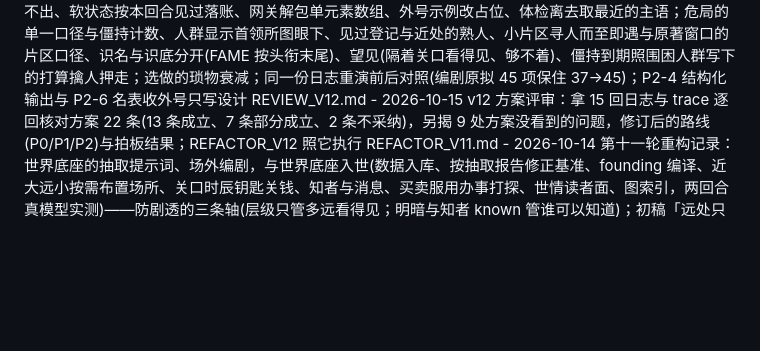
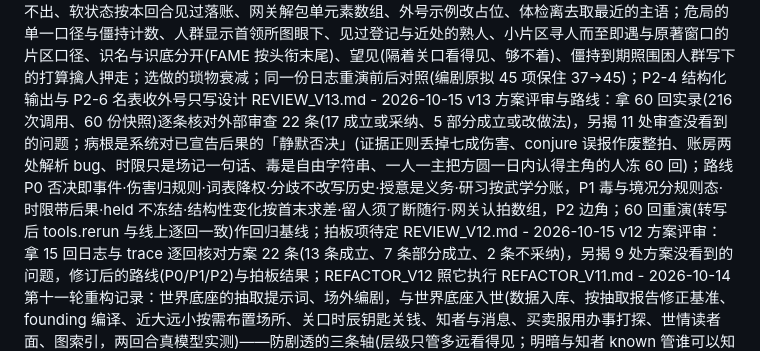
Before and after one commit to nekoduck/TianL, a Markdown page: CLAUDE.md, the part around the change. Rendered like a GitHub page; blank space fills up the shorter version.

```diff
--- a/CLAUDE.md
+++ b/CLAUDE.md
@@ -14,6 +14,7 @@ main.py - 命令行入口：python main.py [--offline] [--load 存档] [--name
 .env - 本地密钥 GEMINI_API_KEY=… (已 gitignore，可选 GEMINI_MODEL)
 .gitignore - 忽略 .env、saves/（Web 每回合自动存档于 saves/autosave.json，终端亦可 --load）、__pycache__
 REFACTOR_V12.md - 2026-10-15 第十二轮重构记录：一局 15 回真模型试玩的病逐条落地——选项链路(授意标记不当对象、话题放行与眼前遗体可及、文字相近才去重、须回应只认收尾时悬着的话并按优先级合并、槽位过视角掩码)、同行与押解随调遣(擒者走则人质随之、离队不瞬移)、原著近事要用的人马叫不来分不出、软状态按本回合见过落账、网关解包单元素数组、外号示例改占位、体检离去取最近的主语；危局的单一口径与僵持计数、人群显示首领所图眼下、见过登记与近处的熟人、小片区寻人而至即遇与原著窗口的片区口径、识名与识底分开(FAME 按头衔末尾)、望见(隔着关口看得见、够不着)、僵持到期照围困人群写下的打算擒人押走；选做的琐物衰减；同一份日志重演前后对照(编剧原拟 45 项保住 37→45)；P2-4 结构化输出与 P2-6 名表收外号只写设计
+REVIEW_V13.md - 2026-10-15 v13 方案评审与路线：拿 60 回实录(216 次调用、60 份快照)逐条核对外部审查 22 条(17 成立或采纳、5 部分成立或改做法)，另揭 11 处审查没看到的问题；病根是系统对已宣告后果的「静默否决」(证据正则丢掉七成伤害、conjure 误报作废整拍、账房两处解析 bug、时限只是场记一句话、毒是自由字符串、一人一主把方圆一日内认得主角的人冻 60 回)；路线 P0 否决即事件·伤害归规则·词表降权·分歧不改写历史·授意是义务·研习按武学分账，P1 毒与境况分规则态·时限带后果·held 不冻结·结构性变化按首末求差·留人须了断随行·网关认拍数组，P2 边角；60 回重演(转写后 tools.rerun 与线上逐回一致)作回归基线；拍板项待定
 REVIEW_V12.md - 2026-10-15 v12 方案评审：拿 15 回日志与 trace 逐回核对方案 22 条(13 条成立、7 条部分成立、2 条不采纳)，另揭 9 处方案没看到的问题，修订后的路线(P0/P1/P2)与拍板结果；REFACTOR_V12 照它执行
 REFACTOR_V11.md - 2026-10-14 第十一轮重构记录：世界底座的抽取提示词、场外编剧，与世界底座入世(数据入库、按抽取报告修正基准、founding 编译、近大远小按需布置场所、关口时辰钥匙关钱、知者与消息、买卖服用办事打探、世情读者面、图索引，两回合真模型实测)——防剧透的三条轴(层级只管多远看得见；明暗与知者 known 管谁可以知道)；初稿「远处只减不增」经审阅撤回(剧情越砍越少、场外一片死寂)，改为演绎家(原著前置未变，系统照原著演)与创作家(原著线变了，LLM 照志向与剧情推力创作新的剧情线)，规则审(确定性)与审稿(LLM)两道都过才排进日程，原著线可以断；一人一主、一地一主；自检坐实的漏洞在新架构下如何堵住；真模型实测与抓到的病
 REFACTOR_V10.md - 2026-10-14 第十轮重构记录：人群随剧情驱动底层——抽取提示词交给原著(场景、门下模板、人物零钱、原著器物补注、不识字)；人群远行、赶来、随行、随首领、出没时段；spawn 是既有人群的重组(分出几人带着零钱器物)或按门下模板补一队纯 NPC，有名之人不得立；打晕的人两个时辰醒转；NPC 之间给钱同受对账；两回合真模型实测
```
Also changed, not shown: REVIEW_V13.md (added, +149 -0 lines).
